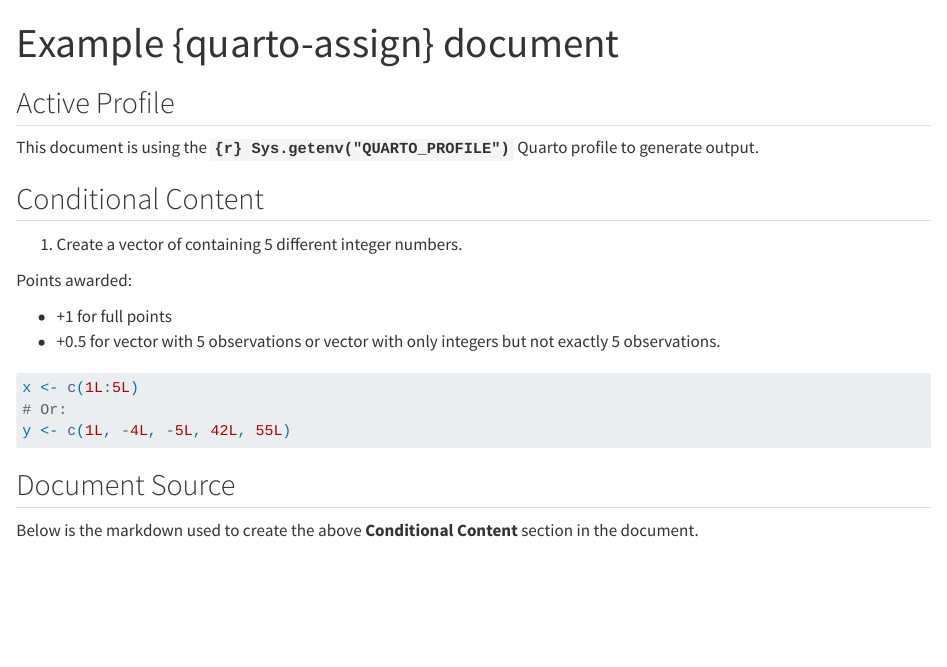
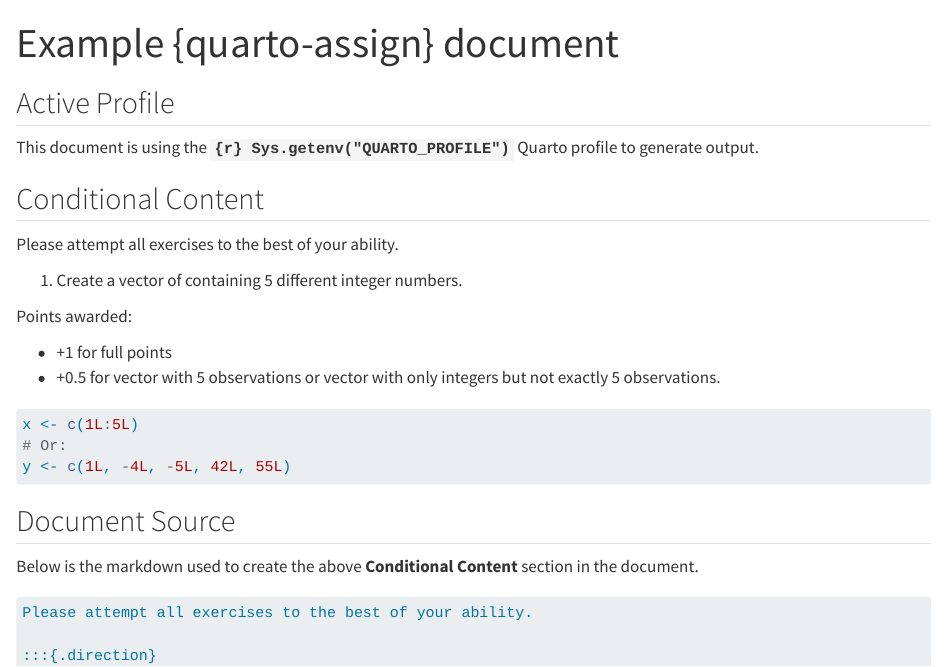
Before and after one commit to coatless-quarto/assign, a Quarto document (demo/index.qmd): the page in a window 1100 px wide, from its top. Rendered offline with R 4.5, knitr and Pandoc in place of Quarto, with nearby package versions.

Commit message:
Improve disclaimer

`````diff
--- a/demo/index.qmd
+++ b/demo/index.qmd
@@ -11,6 +11,8 @@
 
 
 ## Conditional Content
+
+Please attempt all exercises to the best of your ability.
 
 :::{.direction}
 1. Create a vector of containing 5 different integer numbers.
@@ -36,6 +38,8 @@
 Below is the markdown used to create the above **Conditional Content** section in the document.
 
 ````md
+Please attempt all exercises to the best of your ability.
+
 :::{.direction}
 1. Create a vector of containing 5 different integer numbers.
 :::
`````
Also changed, not shown: template.qmd (+1 -1 lines), README.md.
